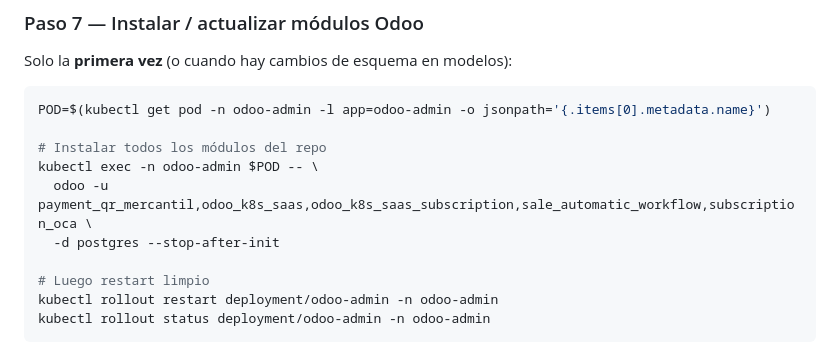
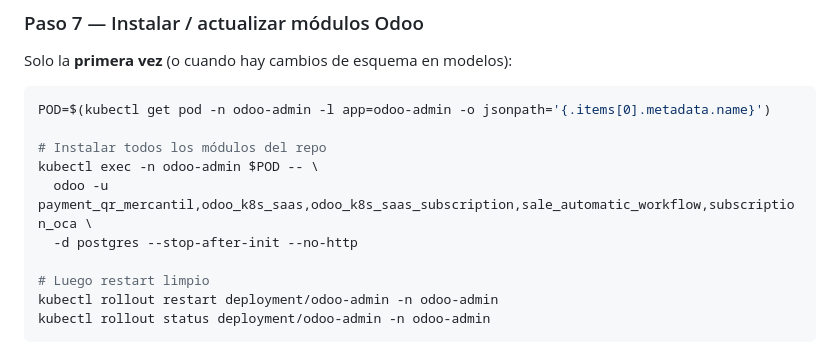
Before and after one commit to Pothoko/odoo-saas-mvp, a Markdown page: README.md, the part around the change. GitHub-like rendering.

Commit message:
Update Odoo initialization command in README
Added --no-http option to the Odoo initialization command.

```diff
--- a/README.md
+++ b/README.md
@@ -149,7 +149,7 @@ POD=$(kubectl get pod -n odoo-admin -l app=odoo-admin -o jsonpath='{.items[0].me
 # Instalar todos los módulos del repo
 kubectl exec -n odoo-admin $POD -- \
   odoo -u payment_qr_mercantil,odoo_k8s_saas,odoo_k8s_saas_subscription,sale_automatic_workflow,subscription_oca \
-  -d postgres --stop-after-init
+  -d postgres --stop-after-init --no-http
 
 # Luego restart limpio
 kubectl rollout restart deployment/odoo-admin -n odoo-admin
```
